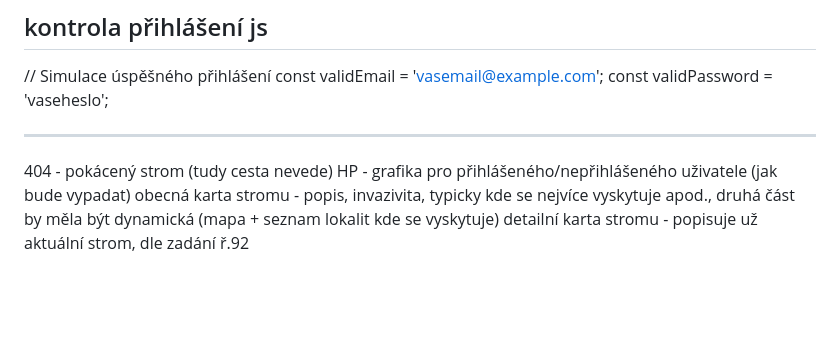
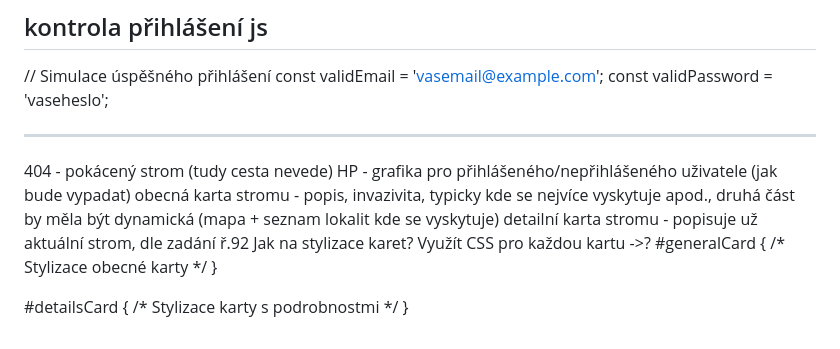
Before and after one commit to RoseeAnn80/codeSchool, a Markdown page: README.md, the part around the change. GitHub-like rendering; blank space fills up the shorter version.

Commit message:
Update README.md
doplnění PD

```diff
--- a/README.md
+++ b/README.md
@@ -132,3 +132,11 @@ CREATE TABLE stromy (
 HP - grafika pro přihlášeného/nepřihlášeného uživatele (jak bude vypadat)
 obecná karta stromu - popis, invazivita, typicky kde se nejvíce vyskytuje apod., druhá část by měla být dynamická (mapa + seznam lokalit kde se vyskytuje)
 detailní karta stromu - popisuje už aktuální strom, dle zadání ř.92
+Jak na stylizace karet? Využít CSS pro každou kartu ->?
+#generalCard {
+    /* Stylizace obecné karty */
+}
+
+#detailsCard {
+    /* Stylizace karty s podrobnostmi */
+}
```
